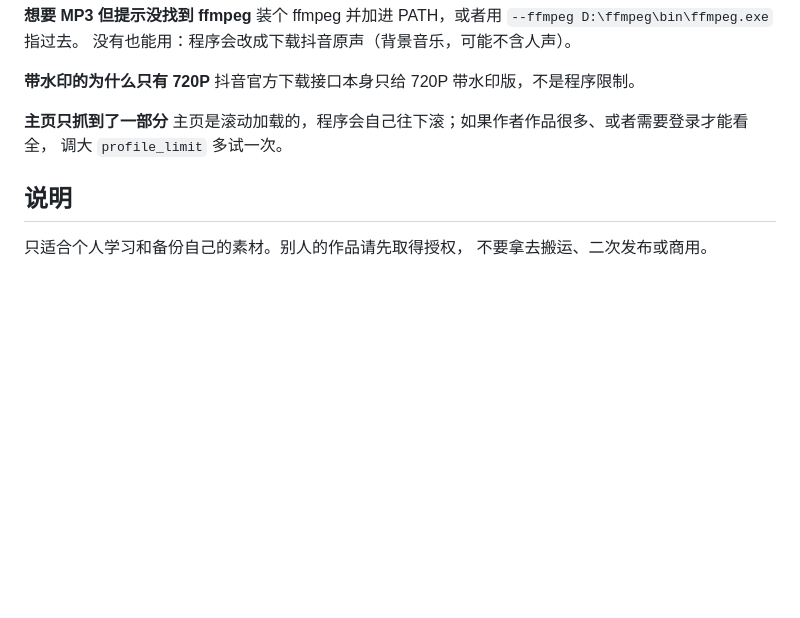
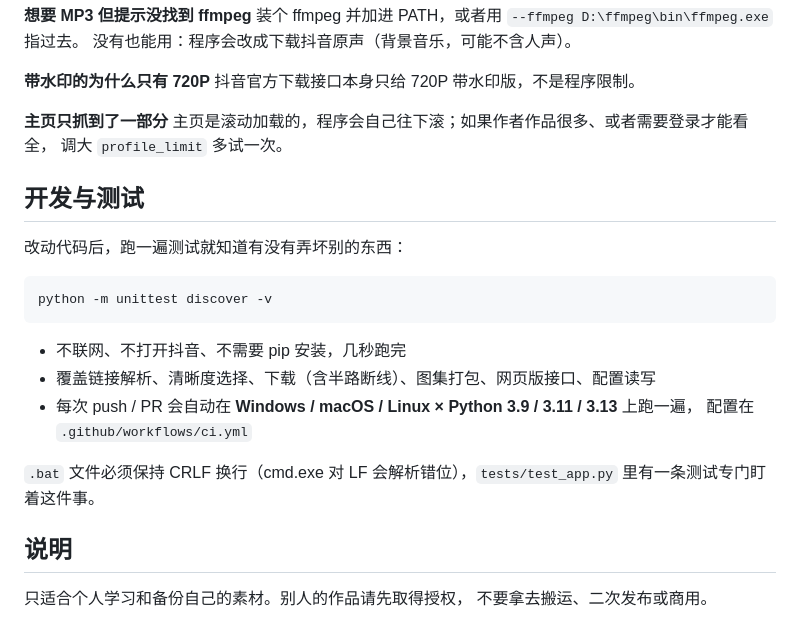
Before and after one commit to 2708039738/douyin-downloader, a Markdown page: README.md, the part around one of its changes. Drawn GitHub-style; blank space fills up the shorter version.

Commit message:
docs: README 加 CI 徽章和「开发与测试」一节
告诉后来的人：怎么在本地跑测试、CI 在哪些平台跑、
以及 .bat 为什么必须保持 CRLF。

````diff
--- a/README.md
+++ b/README.md
@@ -147,6 +149,21 @@ python app.py --checkenv                           # 检查依赖是否齐全
 主页是滚动加载的，程序会自己往下滚；如果作者作品很多、或者需要登录才能看全，
 调大 `profile_limit` 多试一次。
 
+## 开发与测试
+
+改动代码后，跑一遍测试就知道有没有弄坏别的东西：
+
+```bash
+python -m unittest discover -v
+```
+
+- 不联网、不打开抖音、不需要 pip 安装，几秒跑完
+- 覆盖链接解析、清晰度选择、下载（含半路断线）、图集打包、网页版接口、配置读写
+- 每次 push / PR 会自动在 **Windows / macOS / Linux × Python 3.9 / 3.11 / 3.13** 上跑一遍，
+  配置在 `.github/workflows/ci.yml`
+
+`.bat` 文件必须保持 CRLF 换行（cmd.exe 对 LF 会解析错位），`tests/test_app.py` 里有一条测试专门盯着这件事。
+
 ## 说明
 
 只适合个人学习和备份自己的素材。别人的作品请先取得授权，
````
Also changed, not shown: other parts of README.md (+2 -0 lines).
